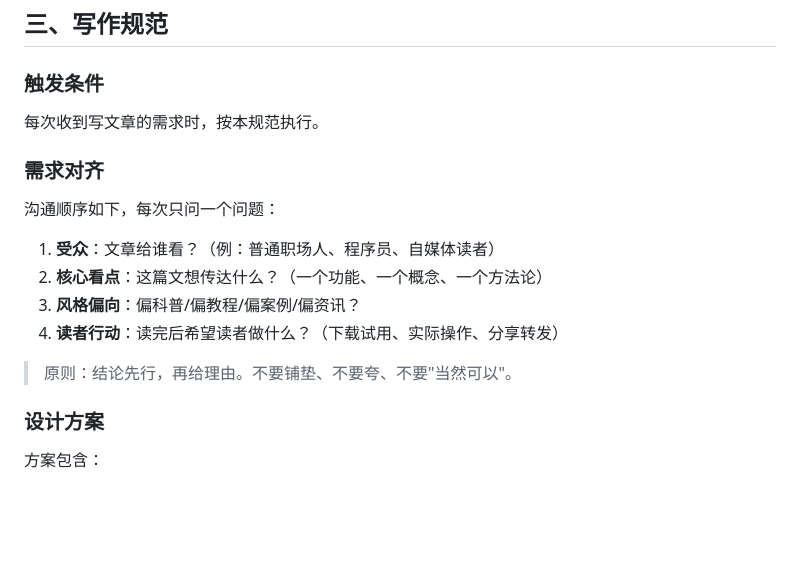
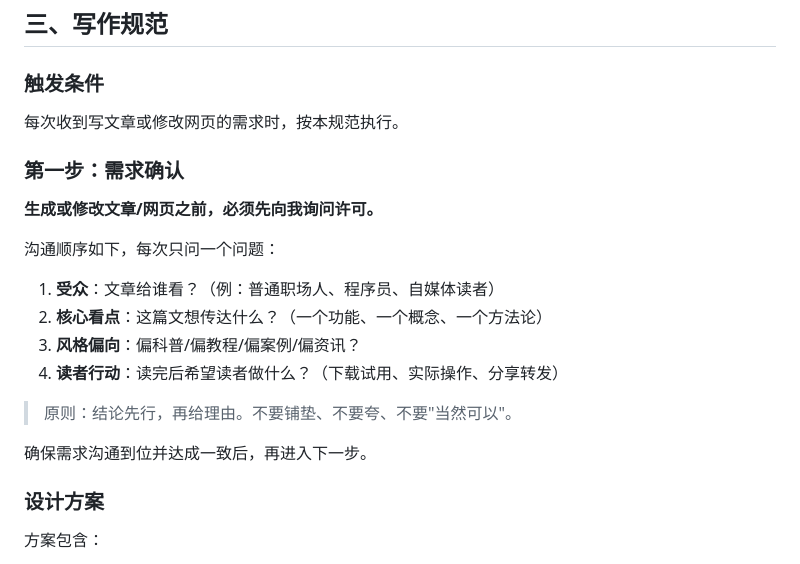
Before and after one commit to ZYY00100/papers_html, a Markdown page: CLAUDE.md, the part around the change. Drawn GitHub-style; blank space fills up the shorter version.

Commit message:
添加规则：生成/修改网页前必须询问许可
Co-Authored-By: Claude Opus 4.7 <noreply@anthropic.com>

```diff
--- a/CLAUDE.md
+++ b/CLAUDE.md
@@ -60,9 +60,11 @@ papers_html/                    ← 唯一 git 仓库
 
 ### 触发条件
 
-每次收到写文章的需求时，按本规范执行。
+每次收到写文章或修改网页的需求时，按本规范执行。
 
-### 需求对齐
+### 第一步：需求确认
+
+**生成或修改文章/网页之前，必须先向我询问许可。**
 
 沟通顺序如下，每次只问一个问题：
 
@@ -72,6 +74,8 @@ papers_html/                    ← 唯一 git 仓库
 4. **读者行动**：读完后希望读者做什么？（下载试用、实际操作、分享转发）
 
 > 原则：结论先行，再给理由。不要铺垫、不要夸、不要"当然可以"。
+
+确保需求沟通到位并达成一致后，再进入下一步。
 
 ### 设计方案
 
```
